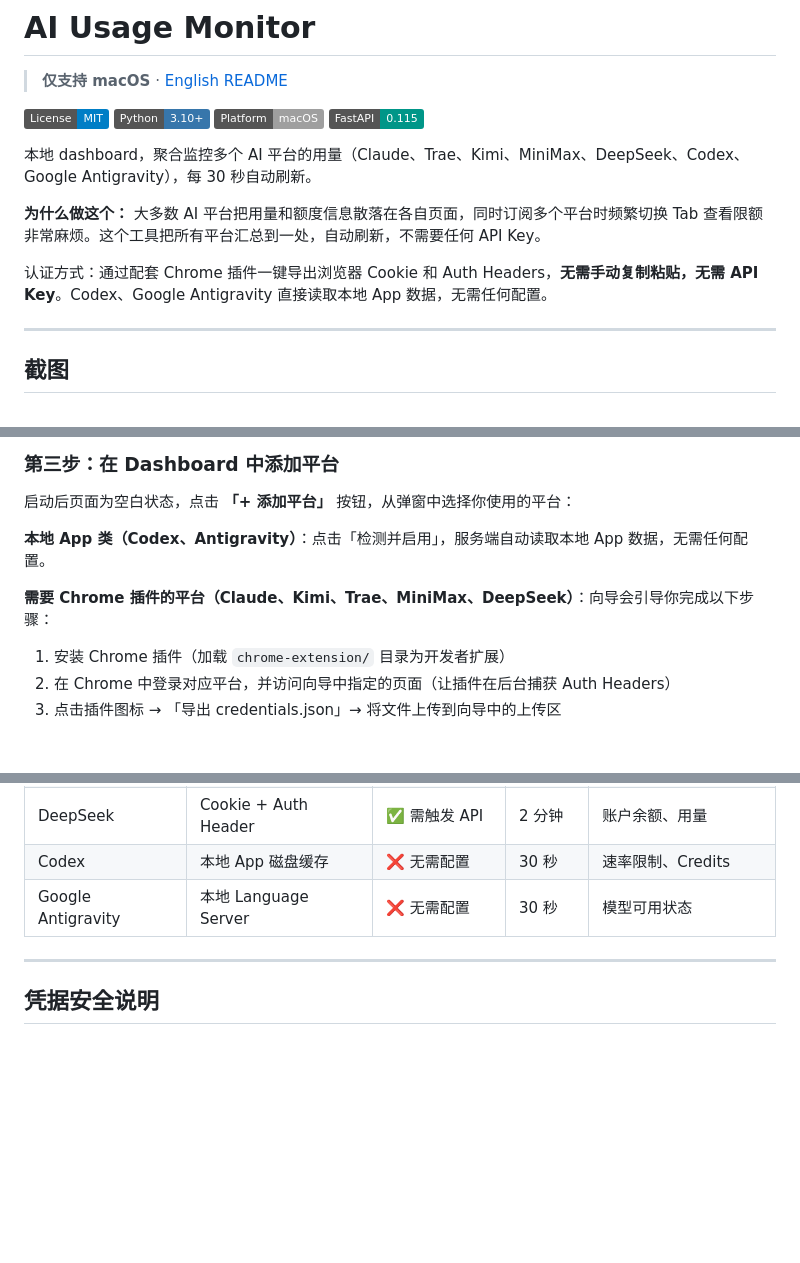
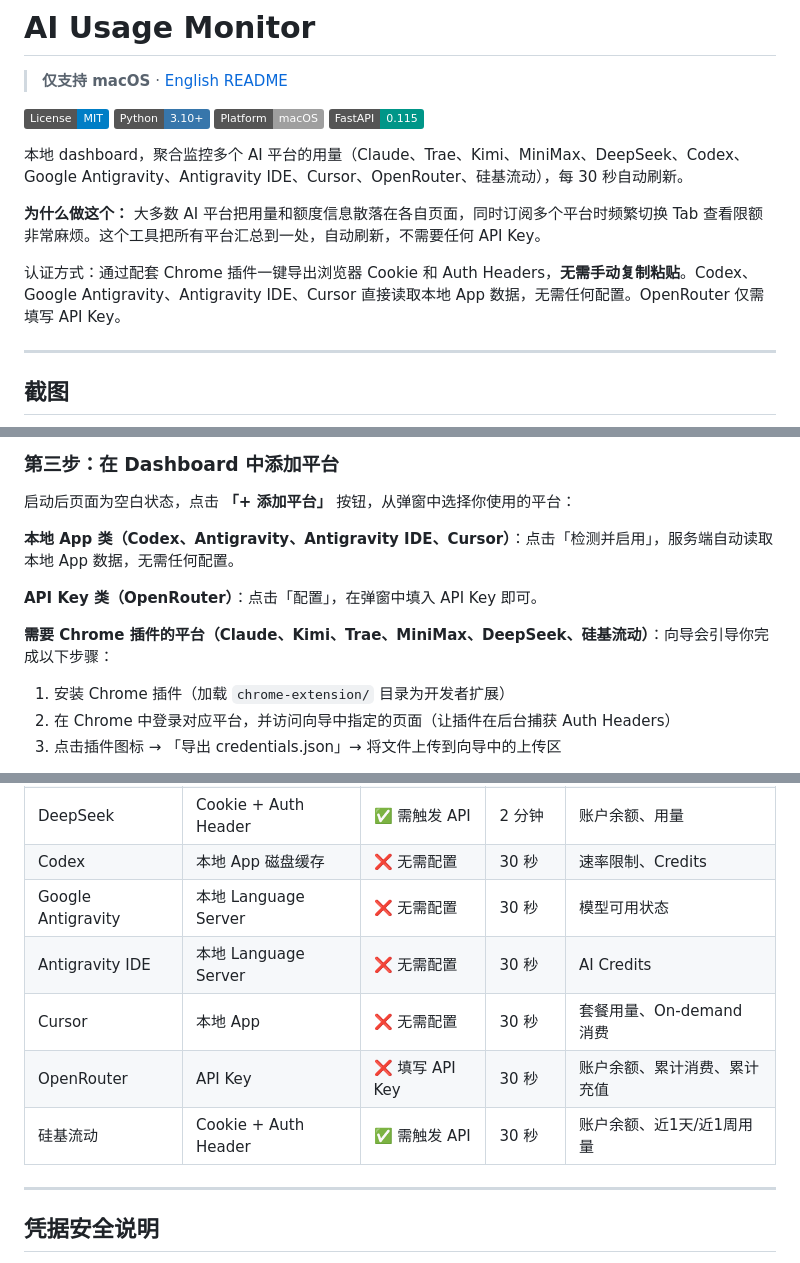
Before and after one commit to TomTong-1016/ai-usage-monitor, a Markdown page: README-zh.md, 3 parts joined by grey strips. Rendered like a GitHub page; badges without logos; blank space fills up the shorter version.

Commit message:
docs: add Cursor, OpenRouter, SiliconFlow, Antigravity IDE to README
Co-Authored-By: Claude Sonnet 4.6 <noreply@anthropic.com>

```diff
--- a/README-zh.md
+++ b/README-zh.md
@@ -7,11 +7,11 @@
 ![Platform](https://img.shields.io/badge/Platform-macOS-lightgrey?logo=apple)
 ![FastAPI](https://img.shields.io/badge/FastAPI-0.115-009688?logo=fastapi&logoColor=white)
 
-本地 dashboard，聚合监控多个 AI 平台的用量（Claude、Trae、Kimi、MiniMax、DeepSeek、Codex、Google Antigravity），每 30 秒自动刷新。
+本地 dashboard，聚合监控多个 AI 平台的用量（Claude、Trae、Kimi、MiniMax、DeepSeek、Codex、Google Antigravity、Antigravity IDE、Cursor、OpenRouter、硅基流动），每 30 秒自动刷新。
 
 **为什么做这个：** 大多数 AI 平台把用量和额度信息散落在各自页面，同时订阅多个平台时频繁切换 Tab 查看限额非常麻烦。这个工具把所有平台汇总到一处，自动刷新，不需要任何 API Key。
 
-认证方式：通过配套 Chrome 插件一键导出浏览器 Cookie 和 Auth Headers，**无需手动复制粘贴，无需 API Key**。Codex、Google Antigravity 直接读取本地 App 数据，无需任何配置。
+认证方式：通过配套 Chrome 插件一键导出浏览器 Cookie 和 Auth Headers，**无需手动复制粘贴**。Codex、Google Antigravity、Antigravity IDE、Cursor 直接读取本地 App 数据，无需任何配置。OpenRouter 仅需填写 API Key。
 
 ---
 
@@ -46,9 +46,11 @@ venv/bin/uvicorn server:app --host 127.0.0.1 --port 8765
 
 启动后页面为空白状态，点击 **「+ 添加平台」** 按钮，从弹窗中选择你使用的平台：
 
-**本地 App 类（Codex、Antigravity）**：点击「检测并启用」，服务端自动读取本地 App 数据，无需任何配置。
+**本地 App 类（Codex、Antigravity、Antigravity IDE、Cursor）**：点击「检测并启用」，服务端自动读取本地 App 数据，无需任何配置。
 
-**需要 Chrome 插件的平台（Claude、Kimi、Trae、MiniMax、DeepSeek）**：向导会引导你完成以下步骤：
+**API Key 类（OpenRouter）**：点击「配置」，在弹窗中填入 API Key 即可。
+
+**需要 Chrome 插件的平台（Claude、Kimi、Trae、MiniMax、DeepSeek、硅基流动）**：向导会引导你完成以下步骤：
 
 1. 安装 Chrome 插件（加载 `chrome-extension/` 目录为开发者扩展）
 2. 在 Chrome 中登录对应平台，并访问向导中指定的页面（让插件在后台捕获 Auth Headers）
@@ -69,6 +71,10 @@ venv/bin/uvicorn server:app --host 127.0.0.1 --port 8765
 | DeepSeek | Cookie + Auth Header | ✅ 需触发 API | 2 分钟 | 账户余额、用量 |
 | Codex | 本地 App 磁盘缓存 | ❌ 无需配置 | 30 秒 | 速率限制、Credits |
 | Google Antigravity | 本地 Language Server | ❌ 无需配置 | 30 秒 | 模型可用状态 |
+| Antigravity IDE | 本地 Language Server | ❌ 无需配置 | 30 秒 | AI Credits |
+| Cursor | 本地 App | ❌ 无需配置 | 30 秒 | 套餐用量、On-demand 消费 |
+| OpenRouter | API Key | ❌ 填写 API Key | 30 秒 | 账户余额、累计消费、累计充值 |
+| 硅基流动 | Cookie + Auth Header | ✅ 需触发 API | 30 秒 | 账户余额、近1天/近1周用量 |
 
 ---
 
```
Also changed, not shown: README.md (+10 -4 lines).
